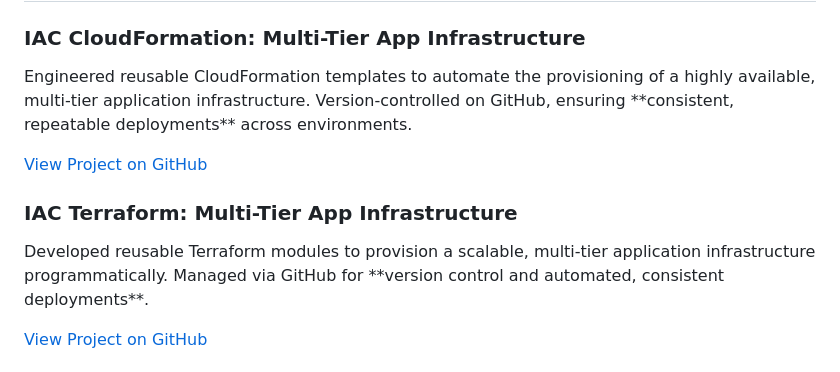
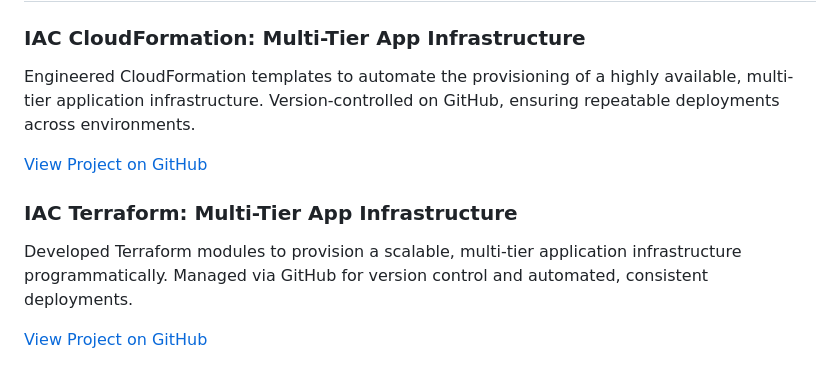
Before and after one commit to TjTrerise/TTrerise.io, a Markdown page: README.md, the part around one of its changes. Rendered like a GitHub page.

```diff
--- a/README.md
+++ b/README.md
@@ -72,12 +72,12 @@
   <div class="grid grid-cols-1 md:grid-cols-2 gap-6">
     <div class="bg-white p-4 rounded-lg shadow-md">
       <h3 class="text-xl font-bold">IAC CloudFormation: Multi-Tier App Infrastructure</h3>
-      <p>Engineered reusable CloudFormation templates to automate the provisioning of a highly available, multi-tier application infrastructure. Version-controlled on GitHub, ensuring **consistent, repeatable deployments** across environments.</p>
+      <p>Engineered CloudFormation templates to automate the provisioning of a highly available, multi-tier application infrastructure. Version-controlled on GitHub, ensuring repeatable deployments across environments.<p>
       <a href="https://github.com/TjTrerise/IAC-CloudFormation" class="text-blue-600 hover:underline">View Project on GitHub</a>
     </div>
     <div class="bg-white p-4 rounded-lg shadow-md">
       <h3 class="text-xl font-bold">IAC Terraform: Multi-Tier App Infrastructure</h3>
-      <p>Developed reusable Terraform modules to provision a scalable, multi-tier application infrastructure programmatically. Managed via GitHub for **version control and automated, consistent deployments**.</p>
+      <p>Developed Terraform modules to provision a scalable, multi-tier application infrastructure programmatically. Managed via GitHub for version control and automated, consistent deployments.</p>
       <a href="https://github.com/TjTrerise/IAC-Terraform" class="text-blue-600 hover:underline">View Project on GitHub</a>
     </div>
   </div>
```
Also changed, not shown: other parts of README.md (+7 -7 lines).
